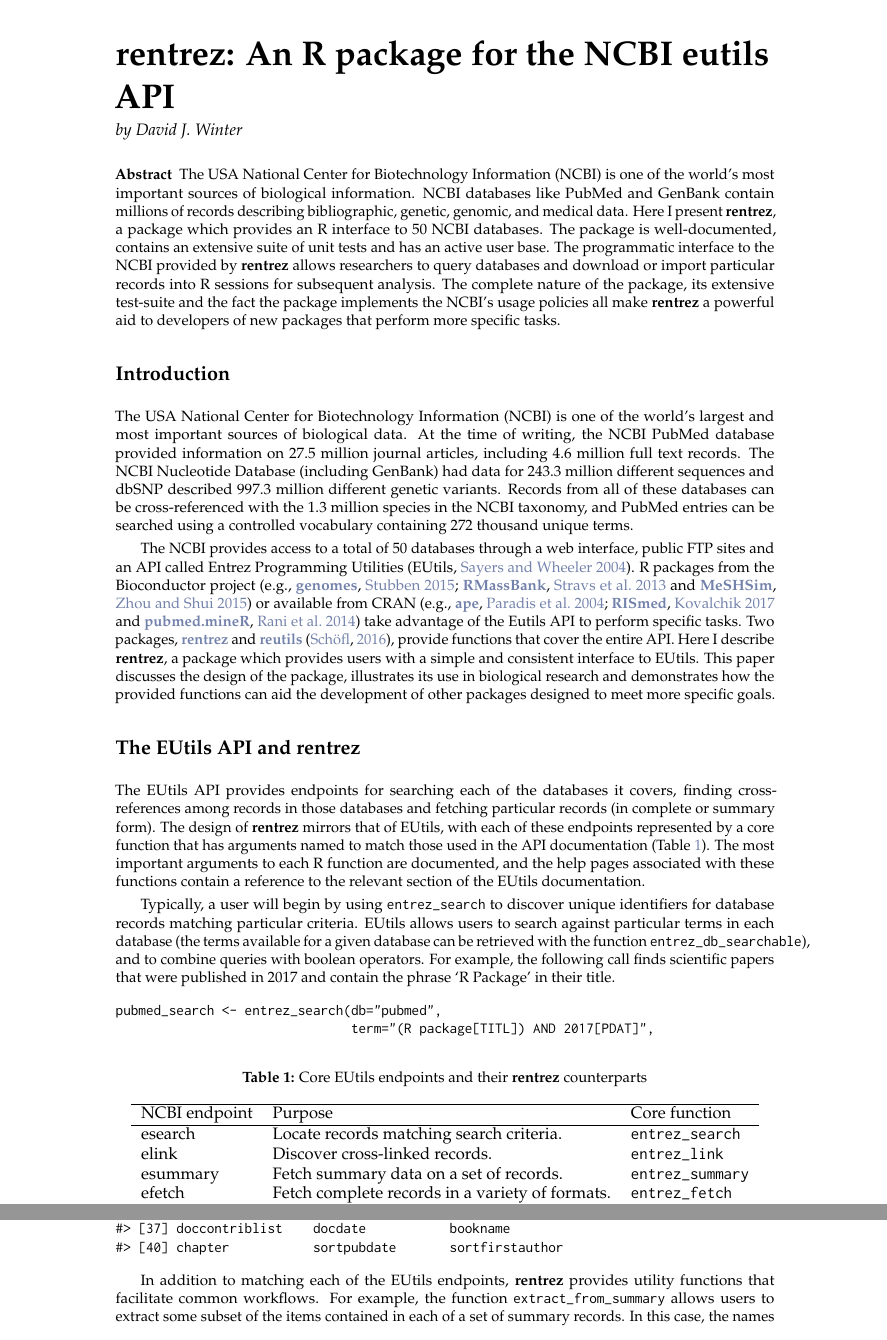
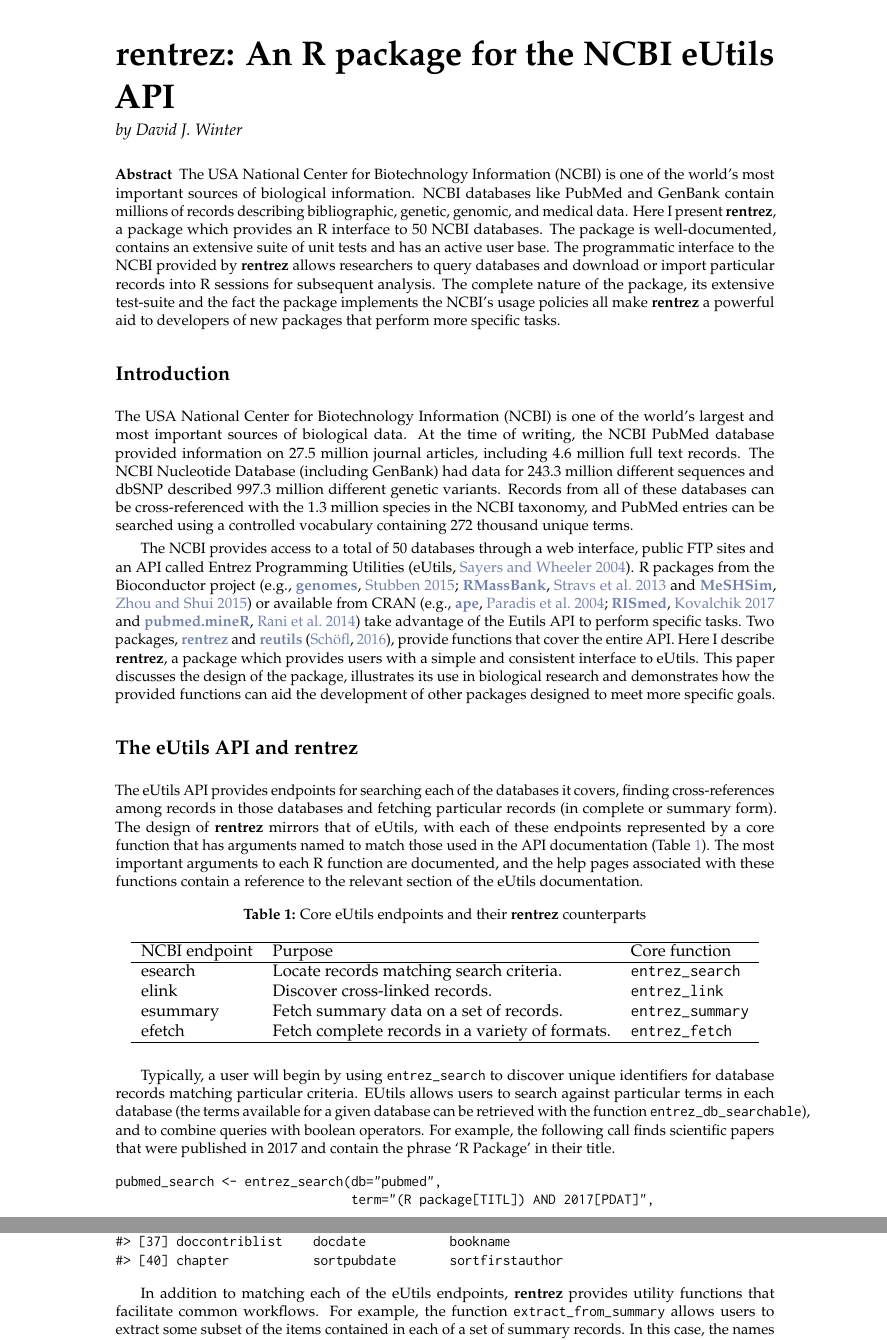
Before and after one commit to dwinter/rentrez_ms, a LaTeX document (RJwrapper.tex, which reads winter.tex): two parts of pages 1 and 2 of 7, joined at a grey line, cut so that both start at the same text. Compiled offline with pdfLaTeX.

Commit message:
EUtils -> eUtils
Seems this is the most common style for the name of the API
Also:
  * run latex 3times after bibtex (so references can point back to their
  first appearance in the ms)
  * tweak Makefile

```diff
--- a/winter.tex
+++ b/winter.tex
@@ -1,5 +1,5 @@
 % !TeX root = RJwrapper.tex
-\title{rentrez: An R package for the NCBI eutils API}
+\title{rentrez: An R package for the NCBI eUtils API}
 \author{by David J. Winter}
 
 \maketitle
@@ -40,24 +40,24 @@
 perform specific tasks. Two packages, \CRANpkg{rentrez} and \CRANpkg{reutils}
 \citep{reutils}, provide functions that cover the entire API.  Here I describe
 \pkg{rentrez}, a package which provides users with a simple and consistent
-interface to EUtils. This paper discusses the design of the package, illustrates
+interface to eUtils. This paper discusses the design of the package, illustrates
 its use in biological research and demonstrates how the provided functions can
 aid the development of other packages designed to meet more specific goals.
 
-\section{The EUtils API and \pkg{rentrez} }
+\section{The eUtils API and \pkg{rentrez} }
 
-The EUtils API provides endpoints for searching each of the databases it covers,
+The eUtils API provides endpoints for searching each of the databases it covers,
 finding cross-references among records in those databases and fetching
 particular records (in complete or summary form). The design of \pkg{rentrez}
-mirrors that of EUtils, with each of these endpoints represented by a core
+mirrors that of eUtils, with each of these endpoints represented by a core
 function that has arguments named to match those used in the API documentation
 (Table \ref{tab:core-ends}). The most important arguments to each R function are
 documented, and the help pages associated with these functions contain a reference
-to the relevant section of the EUtils documentation.
+to the relevant section of the eUtils documentation.
 
-\begin{table}[]
-\centering
-\caption{Core EUtils endpoints and their \pkg{rentrez} counterparts}
+\begin{table}[h]% Table mid section is a bit odd, but letting it fall to bottom
+\centering      % breaks the next example block across two pages.
+\caption{Core eUtils endpoints and their \pkg{rentrez} counterparts}
 \label{tab:core-ends}
 \begin{tabular}{llll}
 \hline
@@ -121,7 +121,7 @@
 #> [40] chapter           sortpubdate       sortfirstauthor
 \end{example}
 
-In addition to matching each of the EUtils endpoints, \pkg{rentrez} provides
+In addition to matching each of the eUtils endpoints, \pkg{rentrez} provides
 utility functions that facilitate common workflows. For example, the
 function \code{extract\_from\_summary} allows users to extract some subset of
 the items contained in each of a set of summary records. In this case, the names of
```
Also changed, not shown: Fig1.pdf, Makefile, winter.pdf, winter.tex (15 more changed lines).
